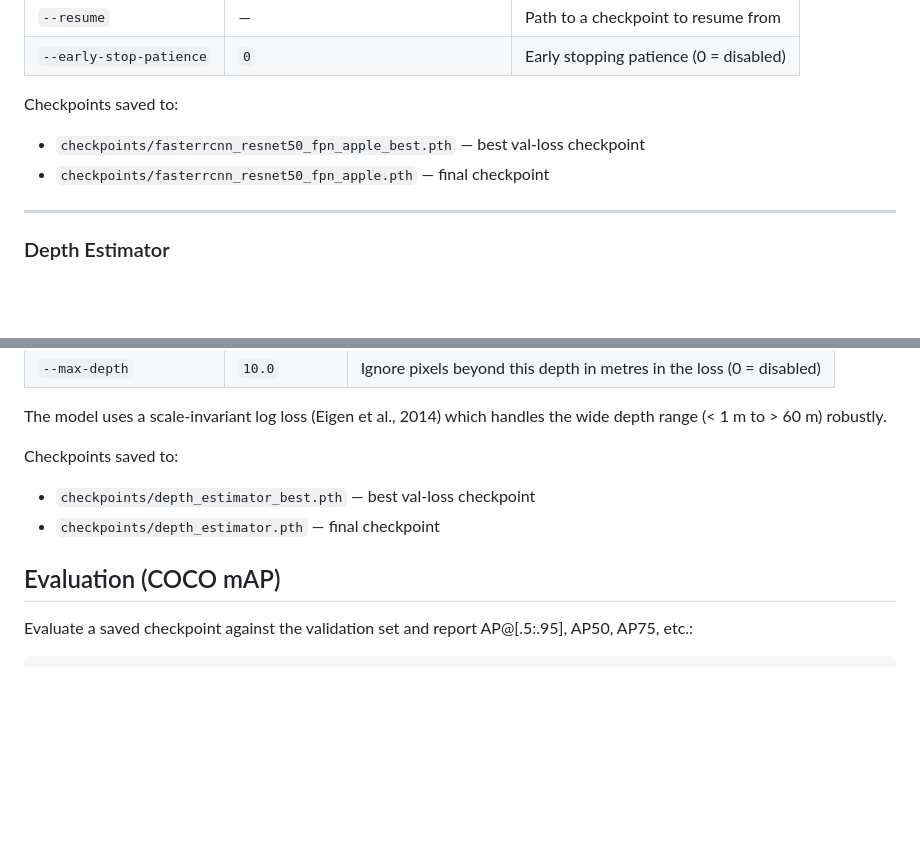
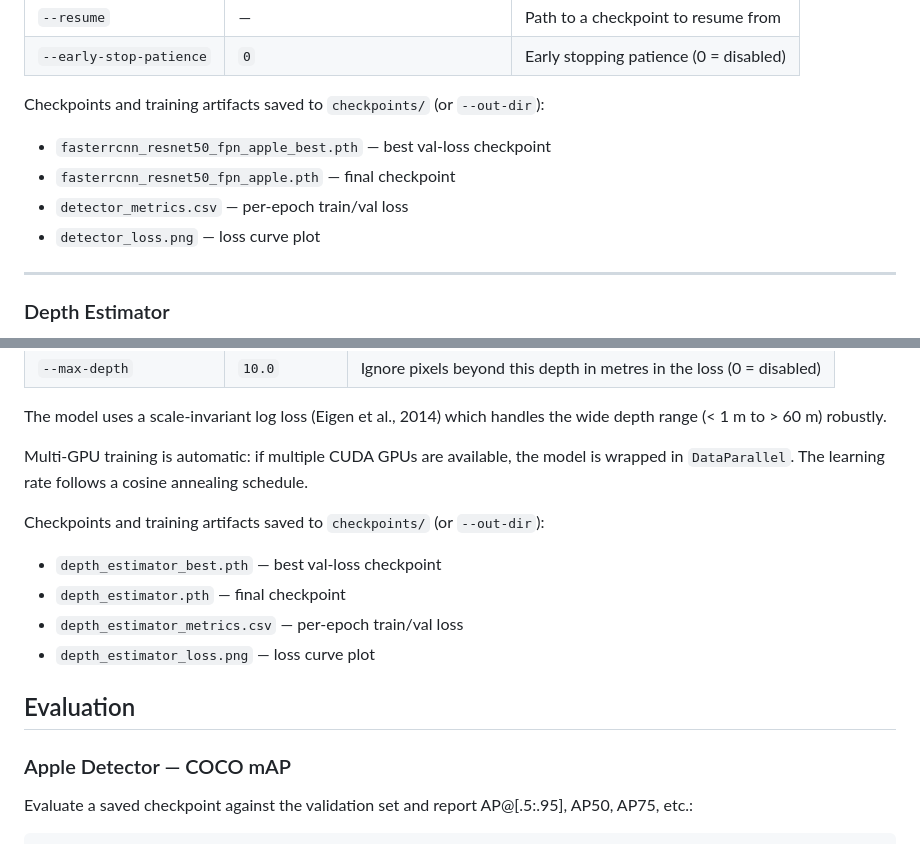
Before and after one commit to philippsnr/apple-vision, a Markdown page: README.md, 2 parts joined by grey strips. Drawn GitHub-style; blank space fills up the shorter version.

```diff
--- a/README.md
+++ b/README.md
@@ -150,9 +150,11 @@ uv run python -m apple_vision.train --dataset-root data/minneapple/coco
 | `--resume` | — | Path to a checkpoint to resume from |
 | `--early-stop-patience` | `0` | Early stopping patience (0 = disabled) |
 
-Checkpoints saved to:
-- `checkpoints/fasterrcnn_resnet50_fpn_apple_best.pth` — best val-loss checkpoint
-- `checkpoints/fasterrcnn_resnet50_fpn_apple.pth` — final checkpoint
+Checkpoints and training artifacts saved to `checkpoints/` (or `--out-dir`):
+- `fasterrcnn_resnet50_fpn_apple_best.pth` — best val-loss checkpoint
+- `fasterrcnn_resnet50_fpn_apple.pth` — final checkpoint
+- `detector_metrics.csv` — per-epoch train/val loss
+- `detector_loss.png` — loss curve plot
 
 ---
 
@@ -190,11 +192,17 @@ uv run python -m apple_vision.train_depth --dataset-root data/rgb_depth_o3de
 
 The model uses a scale-invariant log loss (Eigen et al., 2014) which handles the wide depth range (< 1 m to > 60 m) robustly.
 
-Checkpoints saved to:
-- `checkpoints/depth_estimator_best.pth` — best val-loss checkpoint
-- `checkpoints/depth_estimator.pth` — final checkpoint
+Multi-GPU training is automatic: if multiple CUDA GPUs are available, the model is wrapped in `DataParallel`. The learning rate follows a cosine annealing schedule.
 
-## Evaluation (COCO mAP)
+Checkpoints and training artifacts saved to `checkpoints/` (or `--out-dir`):
+- `depth_estimator_best.pth` — best val-loss checkpoint
+- `depth_estimator.pth` — final checkpoint
+- `depth_estimator_metrics.csv` — per-epoch train/val loss
+- `depth_estimator_loss.png` — loss curve plot
+
+## Evaluation
+
+### Apple Detector — COCO mAP
 
 Evaluate a saved checkpoint against the validation set and report AP@[.5:.95], AP50, AP75, etc.:
 
```
Also changed, not shown: other parts of README.md (+58 -8 lines).
